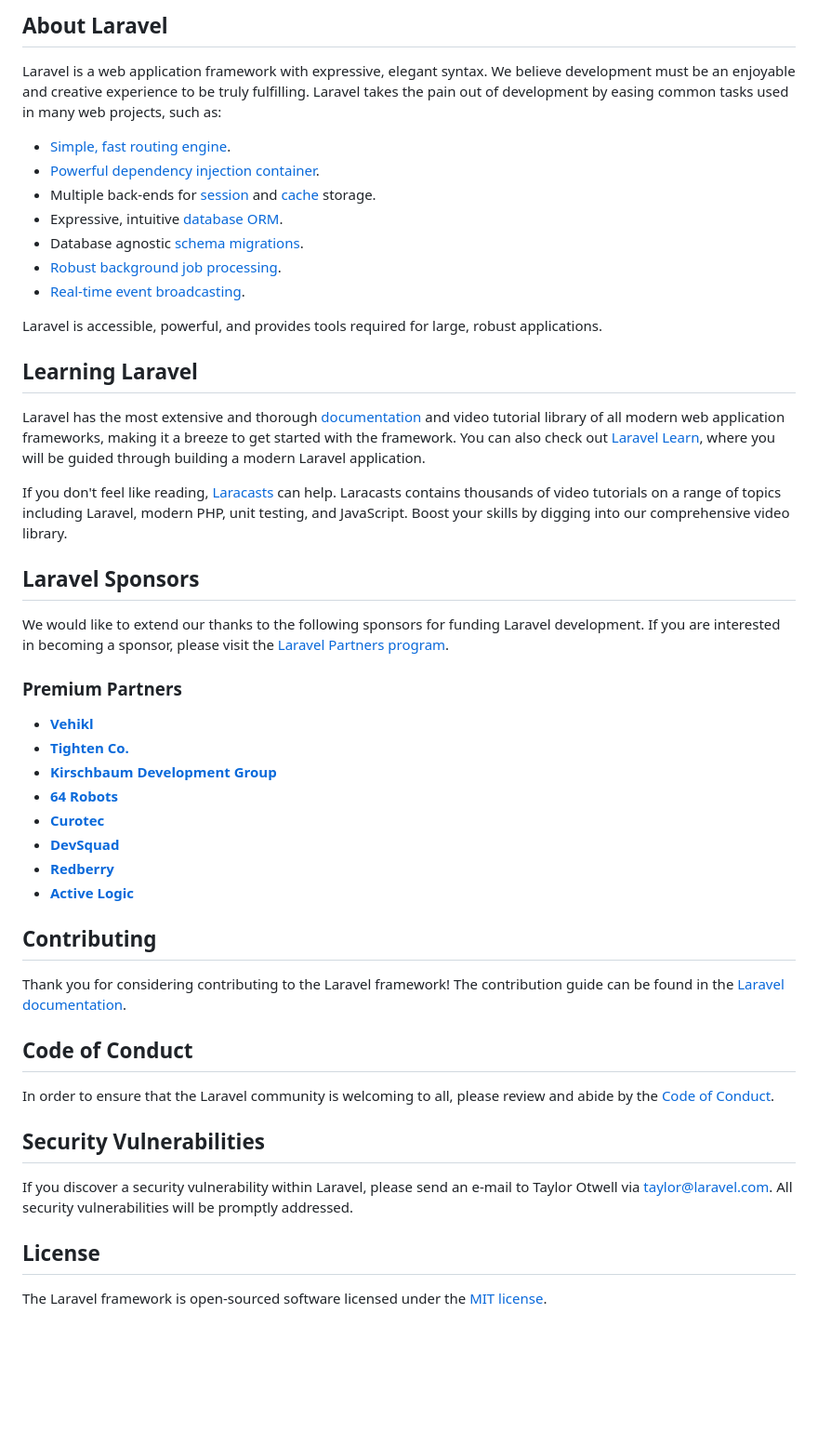
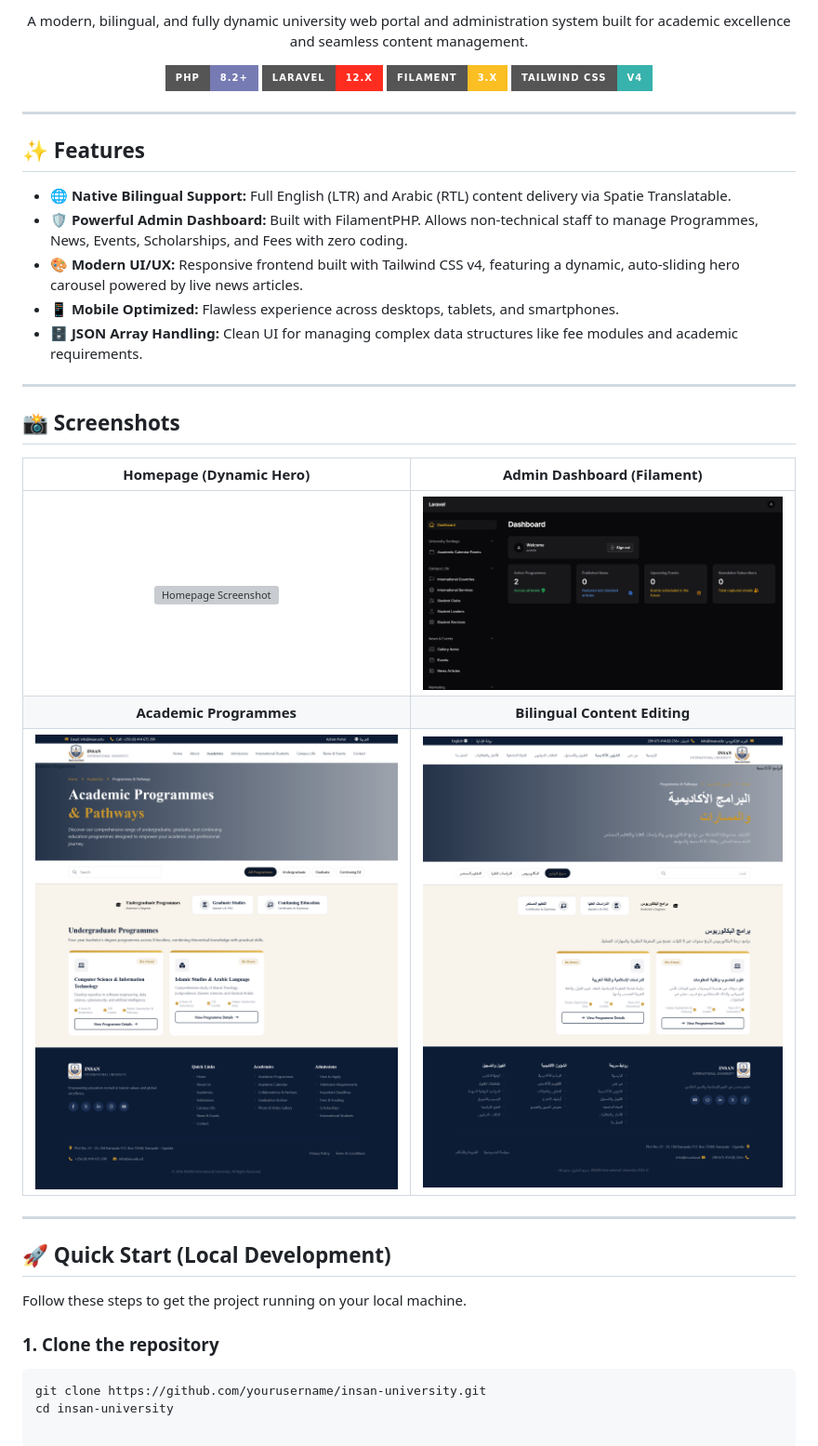
Before and after one commit to sideeg/INSAN-INTERNATIONAL-UNIVERSITY, a Markdown page: README.md, the part around one of its changes. Shown at 93% size. Rendered like a GitHub page; pictures changed too: docs/screenshots/dashboard.png (added), docs/screenshots/programmes.png (added), docs/screenshots/translations.png (added); badges without logos; blank space fills up the shorter version; grey boxes are pictures that could not be loaded.

````diff
--- a/README.md
+++ b/README.md
@@ -9,51 +5,40 @@
 
-## About Laravel
+  A modern, bilingual, and fully dynamic university web portal and administration system built for academic excellence and seamless content management.
 
-Laravel is a web application framework with expressive, elegant syntax. We believe development must be an enjoyable and creative experience to be truly fulfilling. Laravel takes the pain out of development by easing common tasks used in many web projects, such as:
+  ![PHP](https://img.shields.io/badge/PHP-8.2+-777BB4?style=for-the-badge&logo=php&logoColor=white)
+  ![Laravel](https://img.shields.io/badge/Laravel-12.x-FF2D20?style=for-the-badge&logo=laravel&logoColor=white)
+  ![Filament](https://img.shields.io/badge/Filament-3.x-FBBF24?style=for-the-badge&logo=laravel&logoColor=white)
+  ![Tailwind CSS](https://img.shields.io/badge/Tailwind_CSS-v4-38B2AC?style=for-the-badge&logo=tailwind-css&logoColor=white)
 
-- [Simple, fast routing engine](https://laravel.com/docs/routing).
-- [Powerful dependency injection container](https://laravel.com/docs/container).
-- Multiple back-ends for [session](https://laravel.com/docs/session) and [cache](https://laravel.com/docs/cache) storage.
-- Expressive, intuitive [database ORM](https://laravel.com/docs/eloquent).
-- Database agnostic [schema migrations](https://laravel.com/docs/migrations).
-- [Robust background job processing](https://laravel.com/docs/queues).
-- [Real-time event broadcasting](https://laravel.com/docs/broadcasting).
+</div>
 
-Laravel is accessible, powerful, and provides tools required for large, robust applications.
+---
 
-## Learning Laravel
+## ✨ Features
 
-Laravel has the most extensive and thorough [documentation](https://laravel.com/docs) and video tutorial library of all modern web application frameworks, making it a breeze to get started with the framework. You can also check out [Laravel Learn](https://laravel.com/learn), where you will be guided through building a modern Laravel application.
+- **🌐 Native Bilingual Support:** Full English (LTR) and Arabic (RTL) content delivery via Spatie Translatable.
+- **🛡️ Powerful Admin Dashboard:** Built with FilamentPHP. Allows non-technical staff to manage Programmes, News, Events, Scholarships, and Fees with zero coding.
+- **🎨 Modern UI/UX:** Responsive frontend built with Tailwind CSS v4, featuring a dynamic, auto-sliding hero carousel powered by live news articles.
+- **📱 Mobile Optimized:** Flawless experience across desktops, tablets, and smartphones.
+- **🗄️ JSON Array Handling:** Clean UI for managing complex data structures like fee modules and academic requirements.
 
-If you don't feel like reading, [Laracasts](https://laracasts.com) can help. Laracasts contains thousands of video tutorials on a range of topics including Laravel, modern PHP, unit testing, and JavaScript. Boost your skills by digging into our comprehensive video library.
+---
 
-## Laravel Sponsors
+## 📸 Screenshots
 
-We would like to extend our thanks to the following sponsors for funding Laravel development. If you are interested in becoming a sponsor, please visit the [Laravel Partners program](https://partners.laravel.com).
+| Homepage (Dynamic Hero) | Admin Dashboard (Filament) |
+| :---: | :---: |
+| <img src="docs/screenshots/home.png" width="400" alt="Homepage Screenshot"> | <img src="docs/screenshots/dashboard.png" width="400" alt="Admin Dashboard"> |
+| **Academic Programmes** | **Bilingual Content Editing** |
+| <img src="docs/screenshots/programmes.png" width="400" alt="Programmes"> | <img src="docs/screenshots/translations.png" width="400" alt="Translations"> |
 
-### Premium Partners
+---
 
-- **[Vehikl](https://vehikl.com)**
-- **[Tighten Co.](https://tighten.co)**
-- **[Kirschbaum Development Group](https://kirschbaumdevelopment.com)**
-- **[64 Robots](https://64robots.com)**
-- **[Curotec](https://www.curotec.com/services/technologies/laravel)**
-- **[DevSquad](https://devsquad.com/hire-laravel-developers)**
-- **[Redberry](https://redberry.international/laravel-development)**
-- **[Active Logic](https://activelogic.com)**
+## 🚀 Quick Start (Local Development)
 
-## Contributing
+Follow these steps to get the project running on your local machine.
 
-Thank you for considering contributing to the Laravel framework! The contribution guide can be found in the [Laravel documentation](https://laravel.com/docs/contributions).
-
-## Code of Conduct
-
-In order to ensure that the Laravel community is welcoming to all, please review and abide by the [Code of Conduct](https://laravel.com/docs/contributions#code-of-conduct).
-
-## Security Vulnerabilities
-
-If you discover a security vulnerability within Laravel, please send an e-mail to Taylor Otwell via [taylor@laravel.com](mailto:taylor@laravel.com). All security vulnerabilities will be promptly addressed.
-
-## License
-
-The Laravel framework is open-sourced software licensed under the [MIT license](https://opensource.org/licenses/MIT).
+### 1. Clone the repository
+```bash
+git clone https://github.com/yourusername/insan-university.git
+cd insan-university
````
Also changed, not shown: other parts of README.md (+3 -7 lines), 1 other file.
